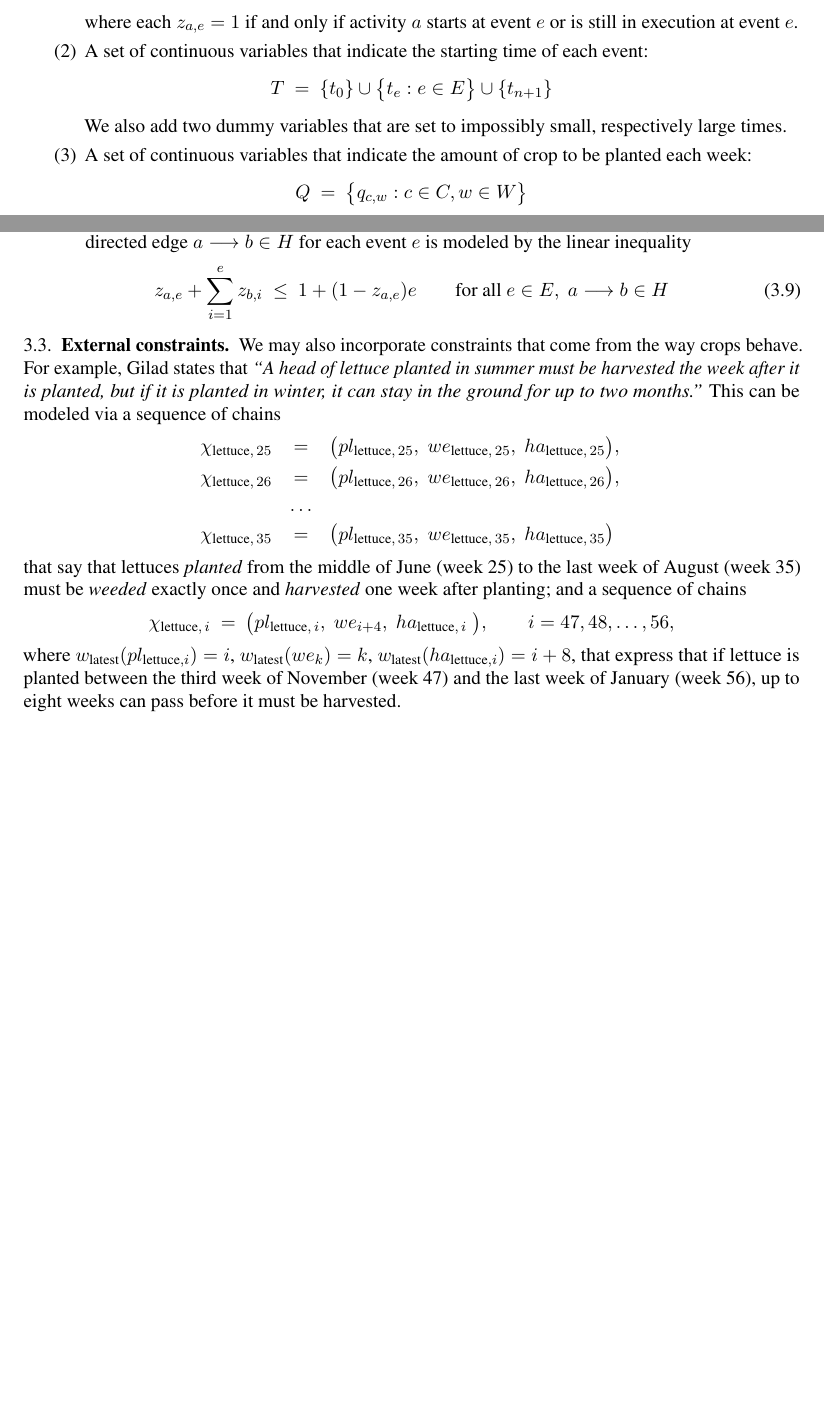
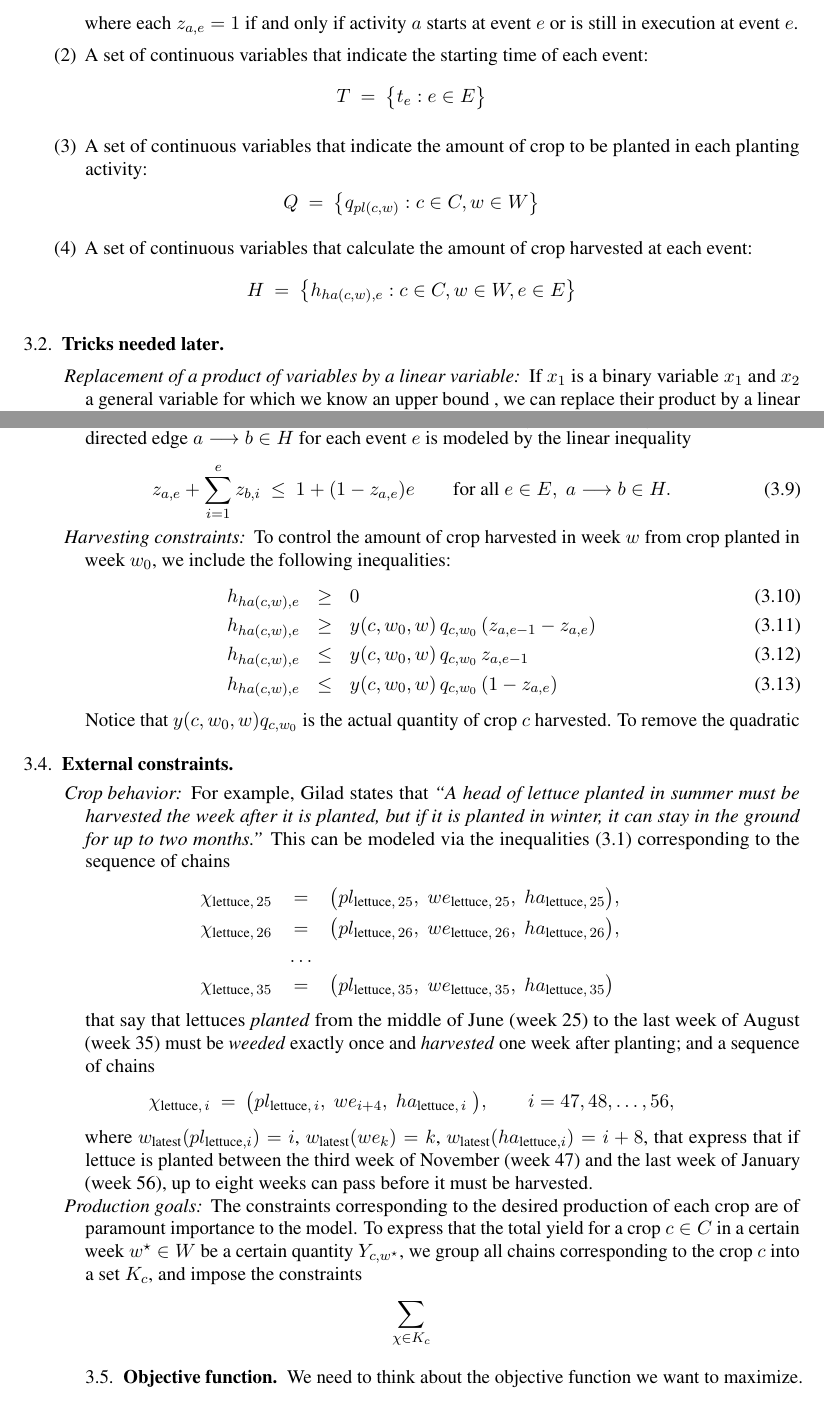
Before and after one commit to julian-upc/aurora-del-camp, a LaTeX paper (documentation/specification.tex): two parts of pages 3 and 4 of 5 before the commit and two parts of pages 3 and 5 of 6 after it, joined at a grey line, cut so that both start at the same text, the shorter picture padded with empty space. Compiled offline with pdfLaTeX.

Commit message:
updated specification document somewhat; still not done, partially inconsistent

```diff
--- a/documentation/specification.tex
+++ b/documentation/specification.tex
@@ -230,16 +235,16 @@ whose optimal values are to be determined by the solver:
   \[
      T
      \ = \
-     \{t_0\}\cup\big\{t_e : e\in E\big\}\cup\{t_{n+1}\}
+     \big\{t_e : e\in E\big\}
   \]
-  We also add two dummy variables that are set to impossibly small, respectively large times.
 
 \smallskip
-\item A set of continuous variables that indicate the amount of crop to be planted each week:
+\item A set of continuous variables that indicate the amount of crop to be planted in each
+  planting activity:
   \[
      Q
      \ = \
-     \big\{q_{c,w} : c\in C, w\in W\big\}
+     \big\{q_{pl(c,w)} : c\in C, w\in W\big\}
   \]
 % \smallskip
 % \item The total field space available, $S$, and the space taken up
@@ -248,9 +253,23 @@ whose optimal values are to be determined by the solver:
 %       \{s_a : a\in A\}
 %   \]
 
-% \smallskip
+\smallskip
+\item A set of continuous variables that calculate the amount of crop harvested at each event:
+  \[
+     H
+     \ = \
+     \big\{h_{ha(c,w),e} : c\in C, w\in W, e\in E\big\}
+  \]
 
 \end{enumerate}
+
+\subsection{Tricks needed later}
+
+\begin{description}
+\item[Replacement of a product of variables by a linear variable] If $x_1$ is a binary
+  variable~$x_1$ and $x_2$ a general variable for which we know an upper bound , we can replace their product by a linear
+  variable that models $y=x_1x_2$
+\end{description}
 
 \subsection{Constraints internal to the model}
 
@@ -360,14 +381,26 @@ and $e$ is at least the processing time of $a$: $t_f \ge t_e + p_a$.
 %     \ \le \
 %     S \qquad\text{for all } a\in A
 %   \end{equation}
+
+\item[Harvesting constraints] To control the amount of crop harvested in week $w$ from
+  crop planted in week~$w_0$, we include the following inequalities:
+  \begin{eqnarray}
+    h_{ha(c,w),e} &\ge& 0 \\
+    h_{ha(c,w),e} &\ge& y(c,w_0,w)\, q_{c,w_0}\, (z_{a,e-1}-z_{a,e})\\
+    h_{ha(c,w),e} &\le& y(c,w_0,w)\, q_{c,w_0}\, z_{a,e-1}\\
+    h_{ha(c,w),e} &\le& y(c,w_0,w)\, q_{c,w_0}\, (1-z_{a,e})
+  \end{eqnarray}
+  Notice that $y(c,w_0,w)q_{c,w_0}$ is the actual quantity of crop $c$ harvested. To
+  remove the quadratic
 \end{mydesc}
 
 \subsection{External constraints}
 
-We may also incorporate constraints that come from the way crops behave. For example,
-Gilad states that \emph{``A head of lettuce planted in summer must be harvested
-  the week after it is planted, but if it is planted in winter, it can stay in the ground
-  for up to two months.''} This can be modeled via a sequence of chains
+\begin{description}
+\item[Crop behavior] For example, Gilad states that \emph{``A head of lettuce planted in
+  summer must be harvested the week after it is planted, but if it is planted in winter,
+  it can stay in the ground for up to two months.''} This can be modeled via the
+  inequalities~\eqref{ineq:chain} corresponding to the sequence of chains
 \begin{eqnarray*}
    \chi_{\text{lettuce},\, 25}
    &=&
@@ -410,6 +443,14 @@ $w_{\text{latest}}(ha_{\text{lettuce},i})=i+8$, that express that if lettuce is
 between the third week of November (week 47) and the last week of January (week 56), up to
 eight weeks can pass before it must be harvested.
 
+\item[Production goals] The constraints corresponding to the desired production of each
+  crop are of paramount importance to the model. To express that the total yield for a
+  crop~$c\in C$ in a certain week $w^\star\in W$ be a certain quantity~$Y_{c,w^\star}$, we
+  group all chains corresponding to the crop~$c$ into a set $K_c$, and impose the
+  constraints
+  \[
+     \sum_{\chi\in K_c}
+  \]
 
 \subsection{Objective function}
 
```
Also changed, not shown: documentation/specification.pdf, documentation/specification.tex (37 more changed lines).
